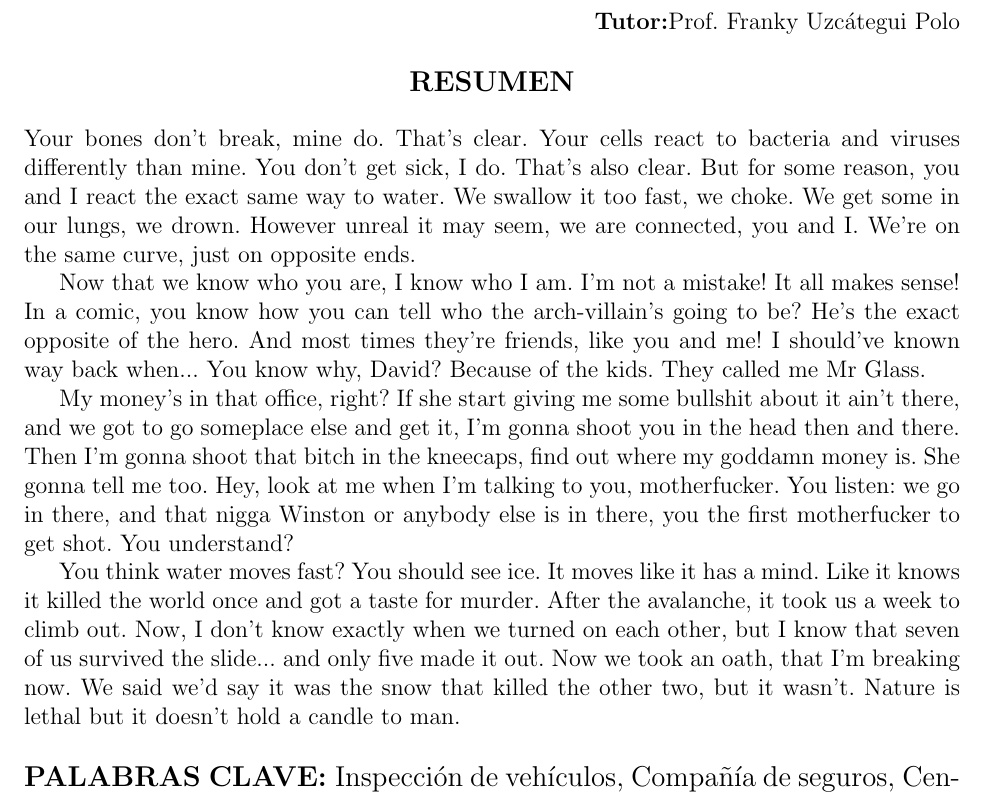
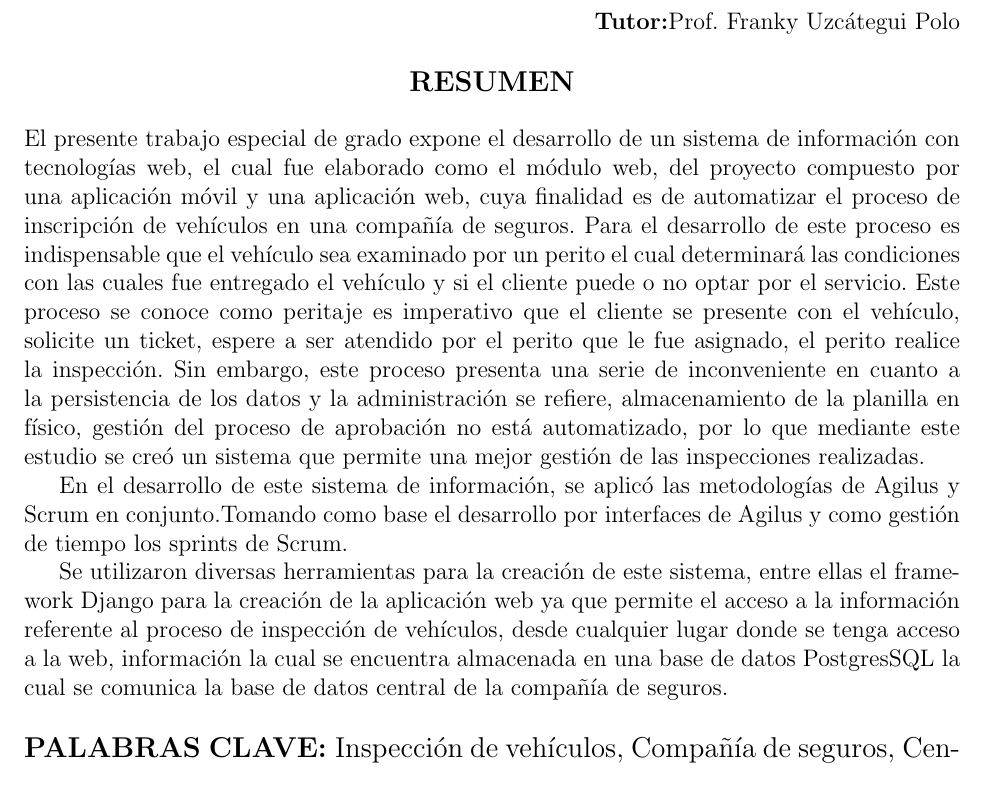
Before and after one commit to rcerqueira11/Tesis-Latex, a LaTeX book (main.tex, which reads estructura/resumen.tex): part of page 4 of 50, cut so that both start at the same text. Compiled offline with pdfLaTeX.

Commit message:
Agregado resumen del trabajo especial de grado

```diff
--- a/estructura/resumen.tex
+++ b/estructura/resumen.tex
@@ -25,13 +25,11 @@
 
 \justify
 
-Your bones don't break, mine do. That's clear. Your cells react to bacteria and viruses differently than mine. You don't get sick, I do. That's also clear. But for some reason, you and I react the exact same way to water. We swallow it too fast, we choke. We get some in our lungs, we drown. However unreal it may seem, we are connected, you and I. We're on the same curve, just on opposite ends.
+El presente trabajo especial de grado expone el desarrollo de un sistema de información con tecnologías web, el cual fue elaborado como el módulo web, del proyecto compuesto por una aplicación móvil y una aplicación web, cuya finalidad es de automatizar el proceso de inscripción de vehículos en una compañía de seguros. Para el desarrollo de este proceso es indispensable que el vehículo sea examinado por un perito el cual determinará las condiciones con las cuales fue entregado el vehículo y si el cliente puede o no optar por el servicio. Este proceso se conoce como peritaje es imperativo que el cliente se presente con el vehículo, solicite un ticket, espere a ser atendido por el perito que le fue asignado, el perito realice la inspección. Sin embargo, este proceso presenta una serie de inconveniente en cuanto a la persistencia de los datos y la administración se refiere, almacenamiento de la planilla en físico, gestión del proceso de aprobación no está automatizado, por lo que mediante este estudio se creó un sistema que permite una mejor gestión de las inspecciones realizadas.
 
-Now that we know who you are, I know who I am. I'm not a mistake! It all makes sense! In a comic, you know how you can tell who the arch-villain's going to be? He's the exact opposite of the hero. And most times they're friends, like you and me! I should've known way back when... You know why, David? Because of the kids. They called me Mr Glass.
+En el desarrollo de este sistema de información, se aplicó las metodologías de Agilus y Scrum en conjunto.Tomando como base el desarrollo por interfaces de Agilus y como gestión de tiempo los sprints de Scrum.
 
-My money's in that office, right? If she start giving me some bullshit about it ain't there, and we got to go someplace else and get it, I'm gonna shoot you in the head then and there. Then I'm gonna shoot that bitch in the kneecaps, find out where my goddamn money is. She gonna tell me too. Hey, look at me when I'm talking to you, motherfucker. You listen: we go in there, and that nigga Winston or anybody else is in there, you the first motherfucker to get shot. You understand?
-
-You think water moves fast? You should see ice. It moves like it has a mind. Like it knows it killed the world once and got a taste for murder. After the avalanche, it took us a week to climb out. Now, I don't know exactly when we turned on each other, but I know that seven of us survived the slide... and only five made it out. Now we took an oath, that I'm breaking now. We said we'd say it was the snow that killed the other two, but it wasn't. Nature is lethal but it doesn't hold a candle to man.
+Se utilizaron diversas herramientas para la creación de este sistema, entre ellas el framework Django para la creación de la aplicación web ya que permite el acceso a la información referente al proceso de inspección de vehículos, desde cualquier lugar donde se tenga acceso a la web, información la cual se encuentra almacenada en una base de datos PostgresSQL la cual se comunica la base de datos central de la compañía de seguros.
 
 \begin{justify}
 	\large{\textbf{PALABRAS CLAVE: }}Inspección de vehículos, Compañía de seguros, Centro de inspección, Gestión solicitudes inspección.
```
